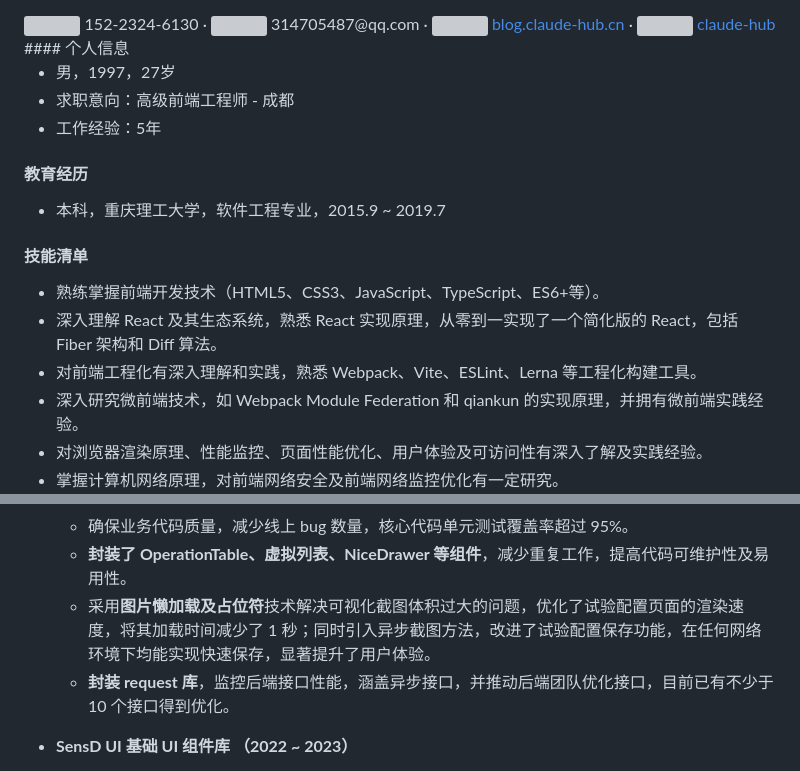
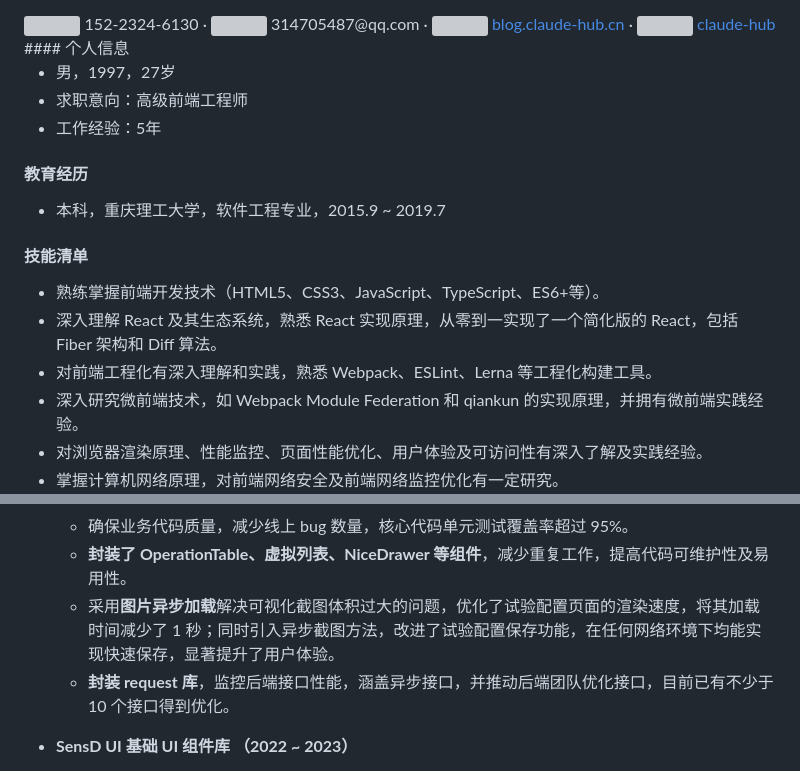
Before and after one commit to ZypCloudy/zypcloudy.github.io, a Markdown page: 张云鹏-前端开发工程师-5年.md, 2 parts joined by grey strips. GitHub-like rendering; grey boxes are pictures that could not be loaded.

Commit message:
feat: update

```diff
--- a/张云鹏-前端开发工程师-5年.md
+++ b/张云鹏-前端开发工程师-5年.md
@@ -25,7 +25,7 @@
 ####  个人信息
 
  - 男，1997，27岁
- - 求职意向：高级前端工程师 - 成都
+ - 求职意向：高级前端工程师
  - 工作经验：5年
 
 #### 教育经历
@@ -36,7 +36,7 @@
 
 - 熟练掌握前端开发技术（HTML5、CSS3、JavaScript、TypeScript、ES6+等）。
 - 深入理解 React 及其生态系统，熟悉 React 实现原理，从零到一实现了一个简化版的 React，包括 Fiber 架构和 Diff 算法。
-- 对前端工程化有深入理解和实践，熟悉 Webpack、Vite、ESLint、Lerna 等工程化构建工具。
+- 对前端工程化有深入理解和实践，熟悉 Webpack、ESLint、Lerna 等工程化构建工具。
 - 深入研究微前端技术，如 Webpack Module Federation 和 qiankun 的实现原理，并拥有微前端实践经验。
 - 对浏览器渲染原理、性能监控、页面性能优化、用户体验及可访问性有深入了解及实践经验。
 - 掌握计算机网络原理，对前端网络安全及前端网络监控优化有一定研究。
@@ -87,7 +87,7 @@
   - 应用懒加载、包体积优化、统一包版本、预加载等技术手段，**将首页加载时间从 5 秒优化至约 1 秒**。
   - 确保业务代码质量，减少线上 bug 数量，核心代码单元测试覆盖率超过 95%。
   - **封装了 OperationTable、虚拟列表、NiceDrawer 等组件**，减少重复工作，提高代码可维护性及易用性。
-  - 采用**图片懒加载及占位符**技术解决可视化截图体积过大的问题，优化了试验配置页面的渲染速度，将其加载时间减少了 1 秒；同时引入异步截图方法，改进了试验配置保存功能，在任何网络环境下均能实现快速保存，显著提升了用户体验。
+  - 采用**图片异步加载**解决可视化截图体积过大的问题，优化了试验配置页面的渲染速度，将其加载时间减少了 1 秒；同时引入异步截图方法，改进了试验配置保存功能，在任何网络环境下均能实现快速保存，显著提升了用户体验。
   - **封装 request 库**，监控后端接口性能，涵盖异步接口，并推动后端团队优化接口，目前已有不少于 10 个接口得到优化。
 
 - **SensD UI 基础 UI 组件库 （2022 ~ 2023）**
```
